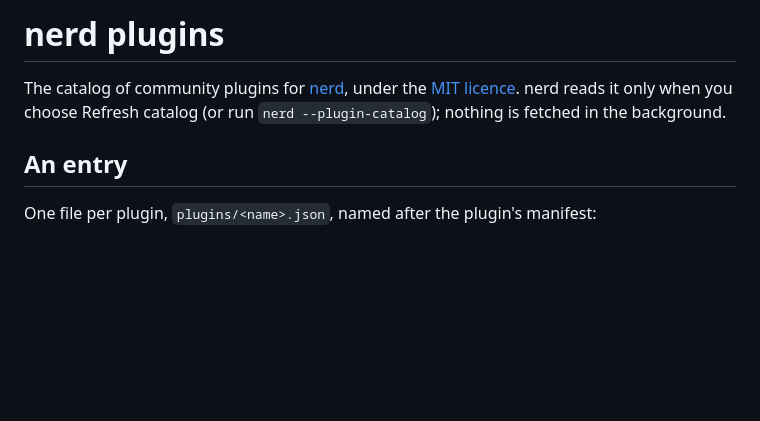
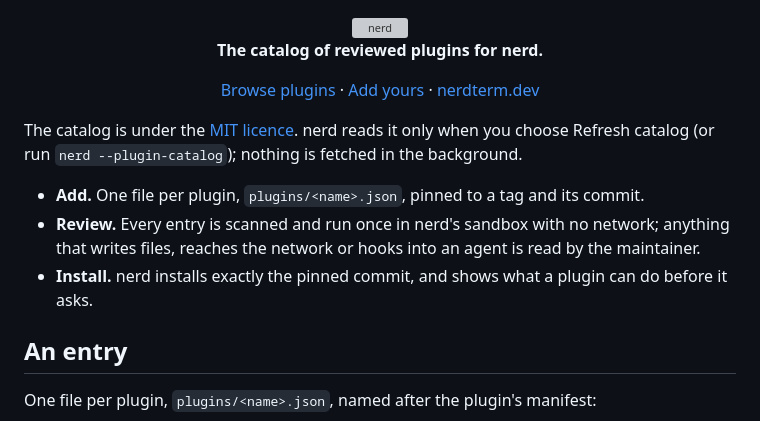
Before and after one commit to nerdterm/nerd-plugins, a Markdown page: README.md, the part around the change. Drawn GitHub-style; blank space fills up the shorter version; grey boxes are pictures that could not be loaded.

Commit message:
docs: the README opens with the logo and how the catalog works (#14)
Co-authored-by: Claude <noreply@anthropic.com>

```diff
--- a/README.md
+++ b/README.md
@@ -1,7 +1,21 @@
-# nerd plugins
+<div align="center">
 
-The catalog of community plugins for [nerd](https://github.com/nerdterm/nerd), under the [MIT licence](LICENSE). nerd reads it only when you choose
-Refresh catalog (or run `nerd --plugin-catalog`); nothing is fetched in the background.
+<picture>
+  <source media="(prefers-color-scheme: dark)" srcset="site/brand/nerd-logo-dark.svg">
+  <img src="site/brand/nerd-logo-light.svg" alt="nerd" width="360">
+</picture>
+
+**The catalog of reviewed plugins for nerd.**
+
+[Browse plugins](https://nerdterm.dev/#/plugins) · [Add yours](#adding-or-updating-a-plugin) · [nerdterm.dev](https://nerdterm.dev)
+
+</div>
+
+The catalog is under the [MIT licence](LICENSE). nerd reads it only when you choose Refresh catalog (or run `nerd --plugin-catalog`); nothing is fetched in the background.
+
+- **Add.** One file per plugin, `plugins/<name>.json`, pinned to a tag and its commit.
+- **Review.** Every entry is scanned and run once in nerd's sandbox with no network; anything that writes files, reaches the network or hooks into an agent is read by the maintainer.
+- **Install.** nerd installs exactly the pinned commit, and shows what a plugin can do before it asks.
 
 ## An entry
 
```
